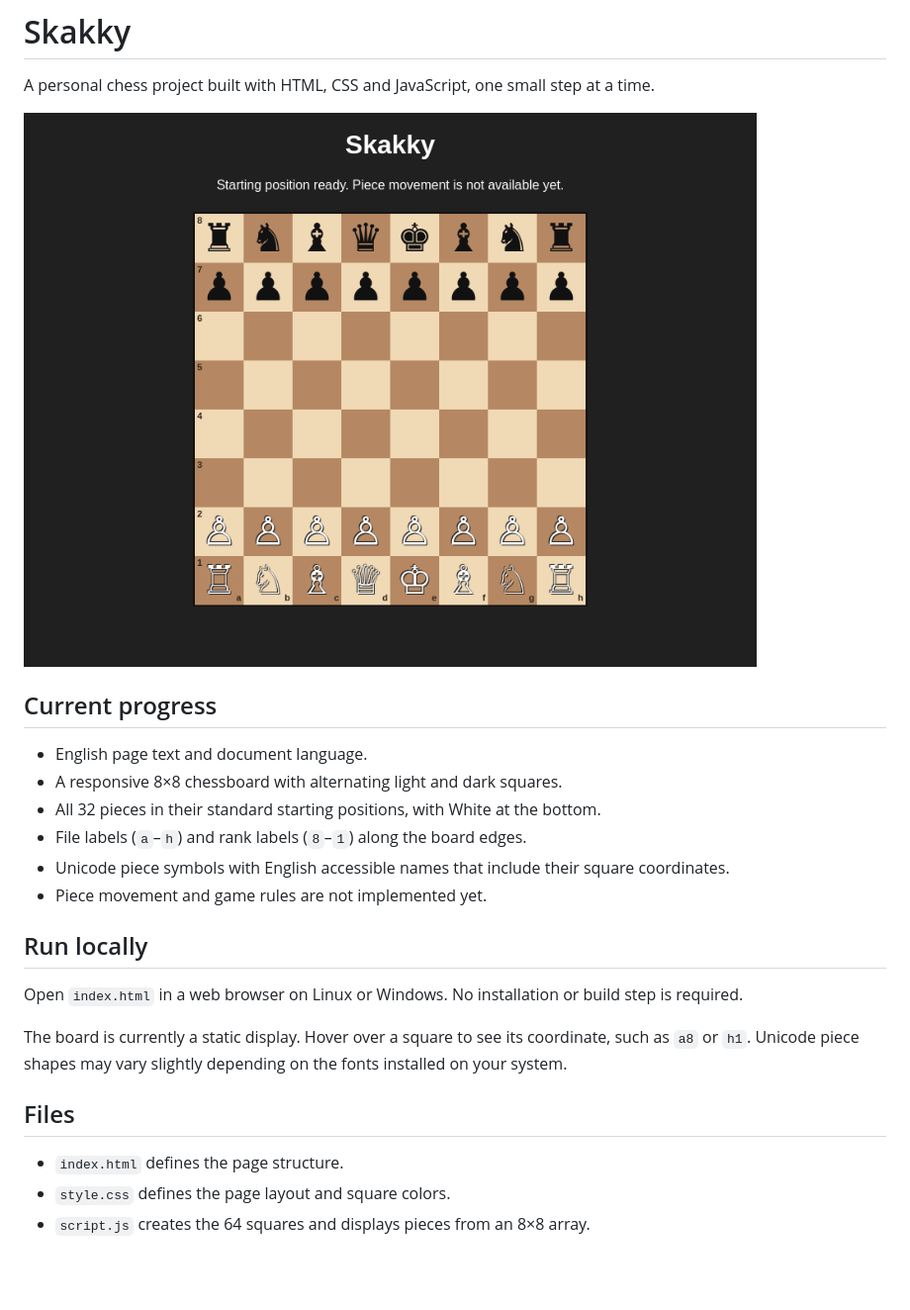
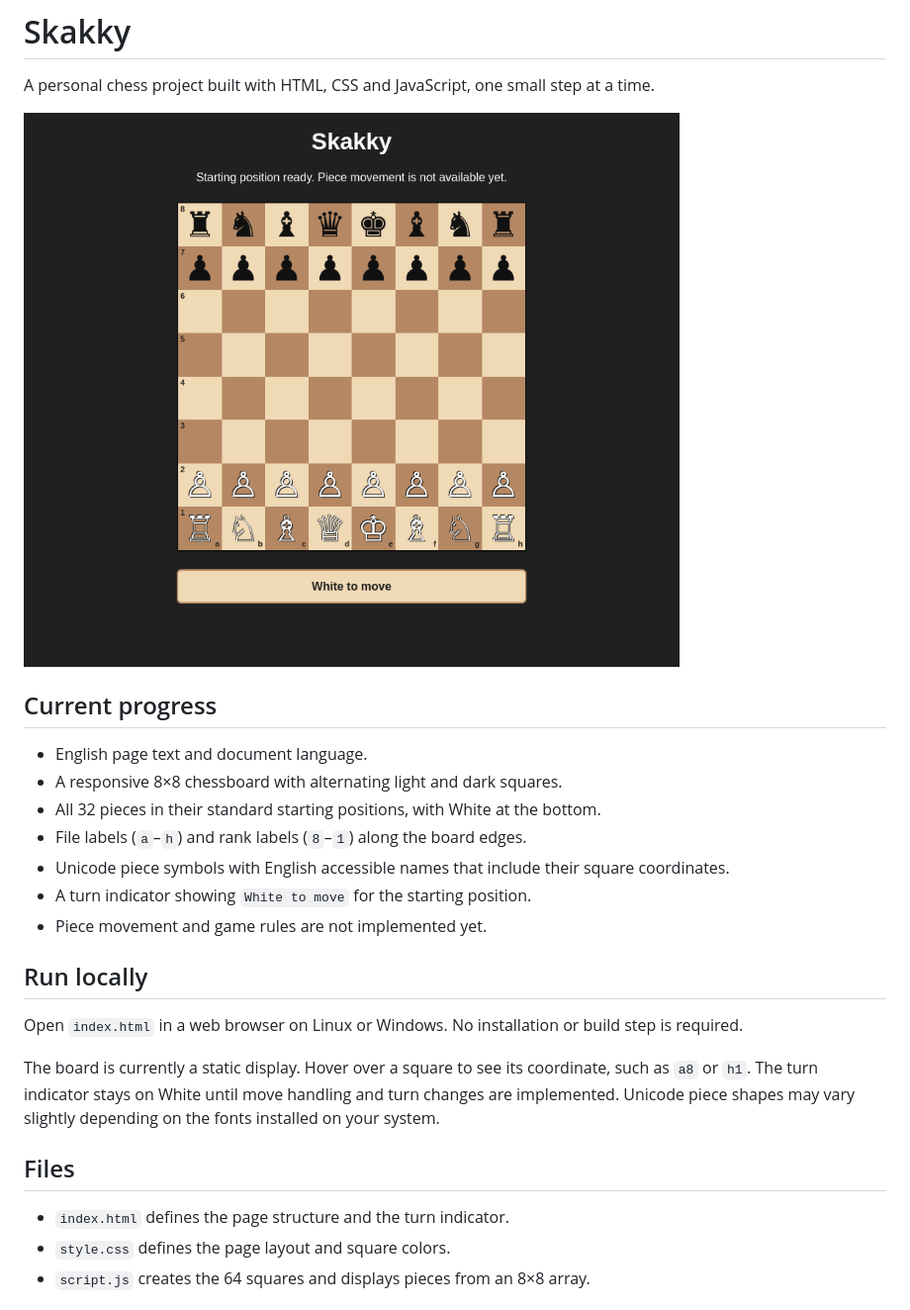
Before and after one commit to ytNABBO/Skakky, a Markdown page: README.md, the part around the change. Shown at 99% size. Rendered like a GitHub page; pictures changed too: docs/preview.png; blank space fills up the shorter version.

Commit message:
Add the starting turn indicator

```diff
--- a/README.md
+++ b/README.md
@@ -10,6 +10,7 @@ A personal chess project built with HTML, CSS and JavaScript, one small step at
 - All 32 pieces in their standard starting positions, with White at the bottom.
 - File labels (`a`–`h`) and rank labels (`8`–`1`) along the board edges.
 - Unicode piece symbols with English accessible names that include their square coordinates.
+- A turn indicator showing `White to move` for the starting position.
 - Piece movement and game rules are not implemented yet.
 
 ## Run locally
@@ -17,11 +18,12 @@ A personal chess project built with HTML, CSS and JavaScript, one small step at
 Open `index.html` in a web browser on Linux or Windows. No installation or build step is required.
 
 The board is currently a static display. Hover over a square to see its coordinate, such as `a8` or `h1`.
+The turn indicator stays on White until move handling and turn changes are implemented.
 Unicode piece shapes may vary slightly depending on the fonts installed on your system.
 
 ## Files
 
-- `index.html` defines the page structure.
+- `index.html` defines the page structure and the turn indicator.
 - `style.css` defines the page layout and square colors.
 - `script.js` creates the 64 squares and displays pieces from an 8×8 array.
 
```
Also changed, not shown: 2 other files.
